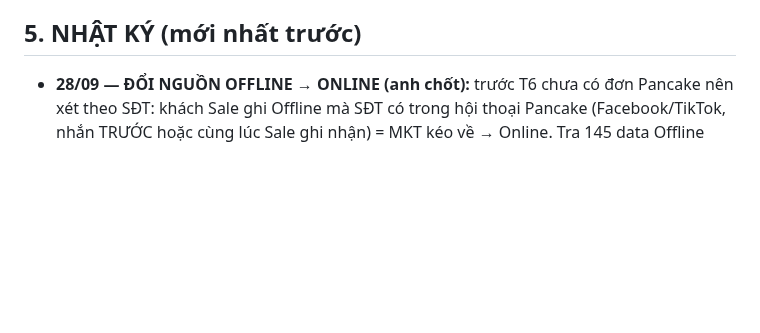
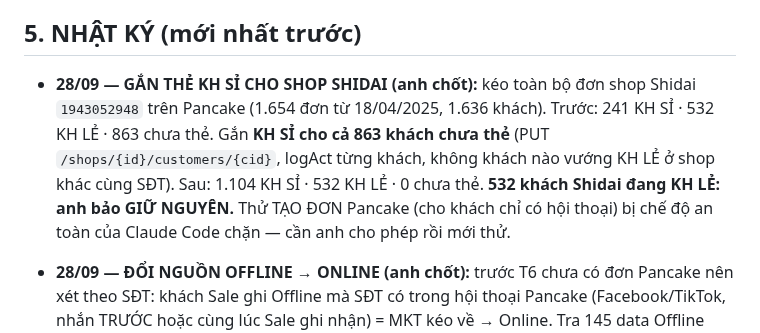
Before and after one commit to hh-vibecode/mkt-sale-app, a Markdown page: VIEC.md, the part around the change. Drawn GitHub-style; blank space fills up the shorter version.

Commit message:
VIEC.md: da gan KH SI cho 863 khach Shidai chua the; thu tao don Pancake bi chan, cho anh cho phep
Co-Authored-By: Claude Opus 5.5 <noreply@anthropic.com>

```diff
--- a/VIEC.md
+++ b/VIEC.md
@@ -98,6 +98,8 @@
 
 ## 5. NHẬT KÝ (mới nhất trước)
 
+- **28/09 — GẮN THẺ KH SỈ CHO SHOP SHIDAI (anh chốt):** kéo toàn bộ đơn shop Shidai `1943052948` trên Pancake (1.654 đơn từ 18/04/2025, 1.636 khách). Trước: 241 KH SỈ · 532 KH LẺ · 863 chưa thẻ. Gắn **KH SỈ cho cả 863 khách chưa thẻ** (PUT `/shops/{id}/customers/{cid}`, logAct từng khách, không khách nào vướng KH LẺ ở shop khác cùng SĐT). Sau: 1.104 KH SỈ · 532 KH LẺ · 0 chưa thẻ. **532 khách Shidai đang KH LẺ: anh bảo GIỮ NGUYÊN.** Thử TẠO ĐƠN Pancake (cho khách chỉ có hội thoại) bị chế độ an toàn của Claude Code chặn — cần anh cho phép rồi mới thử.
+
 - **28/09 — ĐỔI NGUỒN OFFLINE → ONLINE (anh chốt):** trước T6 chưa có đơn Pancake nên xét theo SĐT: khách Sale ghi Offline mà SĐT có trong hội thoại Pancake (Facebook/TikTok, nhắn TRƯỚC hoặc cùng lúc Sale ghi nhận) = MKT kéo về → Online. Tra 145 data Offline trên 14 kênh (API `pages/{id}/conversations/search?q=SĐT`): 17 khớp, đổi **14** (11 Thời Đại, 1 Hiền Thủy FB, 1 Nến Bơ, …), kênh = page khách nhắn, brand theo kênh, `si_sheet.nguon` đổi theo, ghi note "Nguồn Pancake" + logAct từng khách → nhãn "Online · Pancake". KHÔNG đổi: khách chỉ khớp Zalo cá nhân (công Sale, vd NPP CHÍN LÊ, KB Chị Hương Lào Cai) và ĐỨC TÂM AN (nhắn Pancake sau ~2 năm). kiem-so-lieu: tổng doanh thu, MKT tháng 9 không đổi. Bộ lọc "có SĐT" của Pancake web chưa dò ra tham số API.
 
 - **28/09 (máy gốc, tiếp)** — Nhập Liệu: bấm ô Mã KH hiện sẵn mã gợi ý theo SĐT để chọn. MKT: popup "Khách từ quảng cáo" kèm phiếu mua + mặt hàng. Nhãn nguồn: khách có đơn Pancake luôn ra "Pancake" (dù dòng giữ là nhập tay). Khảo sát #18 lưu ở dòng 18-KS. Soát lệch MKT vs Ads Manager: xem việc #19.
```
